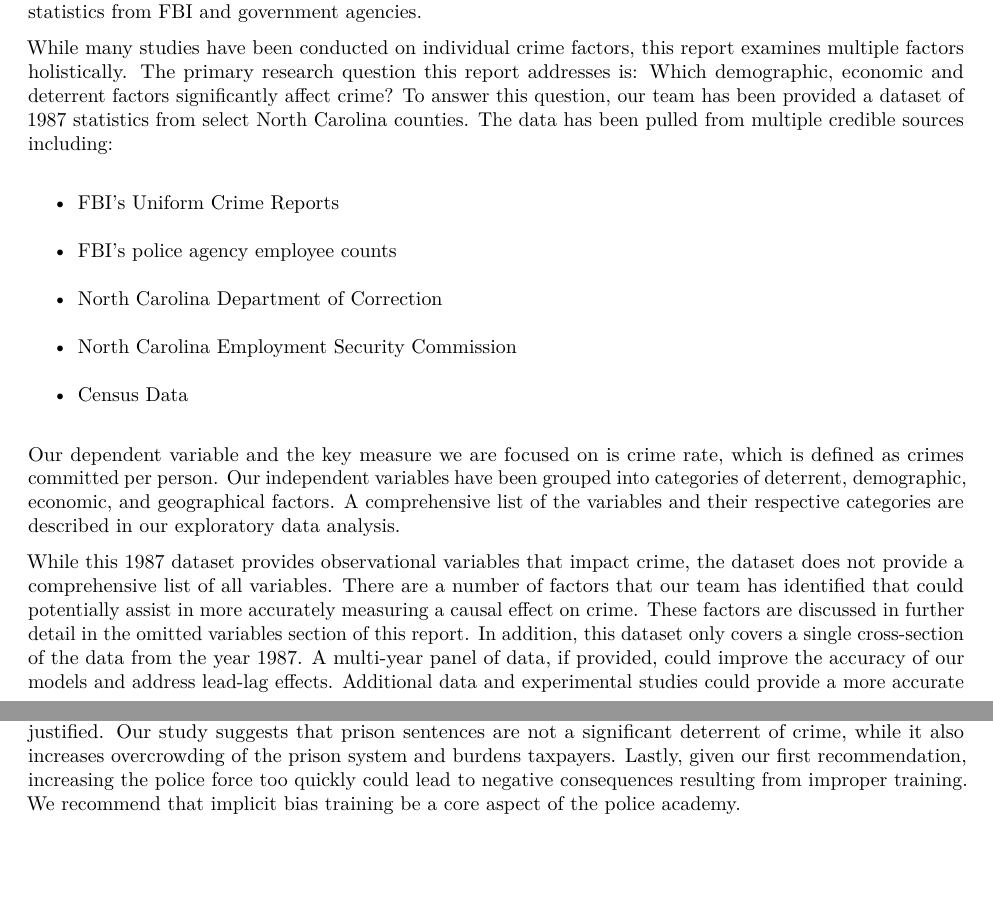
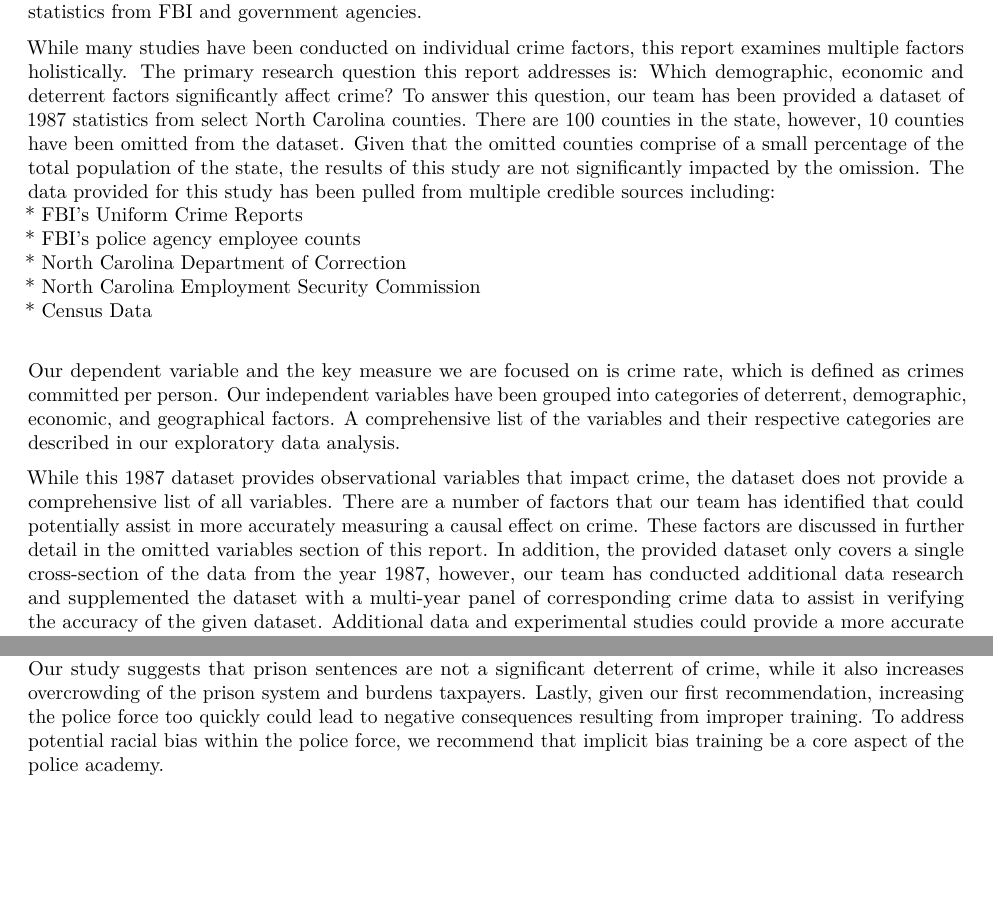
Before and after one commit to joshuajnoble/w203_lab3, an R Markdown document (lab_3_master.Rmd): two parts of pages 1 and 36 of 36, joined at a grey line, cut so that both start at the same text, the shorter picture padded with empty space. Rendered offline with R 4.5, knitr and Pandoc, then LaTeX, with nearby package versions; some code elsewhere in the file could not run offline.

Commit message:
Comment Response RS

```diff
--- a/lab_3_master.Rmd
+++ b/lab_3_master.Rmd
@@ -61,18 +61,16 @@ As crime has seen an increase in the 1980’s, citizens of North Carolina have b
 
 Many studies have examined numerous potential determinants of crimes and it remains a complex and evolving issue. Traditionally, criminal activity is often linked to issues of inequality and poverty. In addition, factors revolving around the criminal justice system are often viewed as having a significant impact, both positive and negative, on crime rate. While there is little debate that these variables affect crime, a one size fits all policy on crime does not properly address the unique issues at the state and county levels. This report aims to identify the complex interactions of crime determinants in North Carolina using recently compiled statistics from FBI and government agencies.
 
-While many studies have been conducted on individual crime factors, this report examines multiple factors holistically. The primary research question this report addresses is: Which demographic, economic and deterrent factors significantly affect crime? To answer this question, our team has been provided a dataset of 1987 statistics from select North Carolina counties. The data has been pulled from multiple credible sources including:\
-
-- FBI’s Uniform Crime Reports\
-- FBI’s police agency employee counts\
-- North Carolina Department of Correction\
-- North Carolina Employment Security Commission\
-- Census Data\
+While many studies have been conducted on individual crime factors, this report examines multiple factors holistically. The primary research question this report addresses is: Which demographic, economic and deterrent factors significantly affect crime? To answer this question, our team has been provided a dataset of 1987 statistics from select North Carolina counties. There are 100 counties in the state, however, 10 counties have been omitted from the dataset. Given that the omitted counties comprise of a small percentage of the total population of the state, the results of this study are not significantly impacted by the omission. The data provided for this study has been pulled from multiple credible sources including:\
+* FBI’s Uniform Crime Reports\
+* FBI’s police agency employee counts\
+* North Carolina Department of Correction\
+* North Carolina Employment Security Commission\
+* Census Data\
 
 Our dependent variable and the key measure we are focused on is crime rate, which is defined as crimes committed per person. Our independent variables have been grouped into categories of deterrent, demographic, economic, and geographical factors. A comprehensive list of the variables and their respective categories are described in our exploratory data analysis.
 
-While this 1987 dataset provides observational variables that impact crime, the dataset does not provide a comprehensive list of all variables. There are a number of factors that our team has identified that could potentially assist in more accurately measuring a causal effect on crime. These factors are discussed in further detail in the omitted variables section of this report. In addition, this dataset only covers a single cross-section of the data from the year 1987. A multi-year panel of data, if provided, could improve the accuracy of our models and address lead-lag effects. Additional data and experimental studies could provide a more accurate casual model, however the statistical results of this report are limited to the information provided in the 1987 dataset. Using these results, our team has prepared recommendations for a political strategy addressing crime in North Carolina.
-
+While this 1987 dataset provides observational variables that impact crime, the dataset does not provide a comprehensive list of all variables. There are a number of factors that our team has identified that could potentially assist in more accurately measuring a causal effect on crime. These factors are discussed in further detail in the omitted variables section of this report. In addition, the provided dataset only covers a single cross-section of the data from the year 1987, however, our team has conducted additional data research and supplemented the dataset with a multi-year panel of corresponding crime data to assist in verifying the accuracy of the given dataset. Additional data and experimental studies could provide a more accurate casual model, however the statistical results of this report are limited to the information provided in the 1987 dataset. Using these results, our team has prepared recommendations for a political strategy addressing crime in North Carolina.
 
 
 __2. A Model Building Process__
@@ -805,4 +803,4 @@ Using the 1987 dataset, we were able to identify the key demographic and deterre
 
 While the results of this report have shown that the economic data does not hold statistical significance in our analysis, that is not an indication that economic factors are not key determinants on crime. The wage statistics provided in the dataset, while important, do not address issues of poverty and inequality which are traditional drivers of crime. As described in the report, omitted variables such as unemployment rate, inflation rate, and income inequality are key economic factors that have a significant effect on crime and should be examined further.
 
-Based on the results of our study, we propose a political strategy that will focus on deterrents and demographic factors to address crime. The first recommendation is to increase the police force and focus on increasing police presence in higher density areas. Second, focus resources on increasing arrests and convictions. The increase in police presence will lead to more arrests, which in turn will lead to more convictions. However, it is recommended that punishment for convictions should not be prison sentences unless necessary and justified. Our study suggests that prison sentences are not a significant deterrent of crime, while it also increases overcrowding of the prison system and burdens taxpayers. Lastly, given our first recommendation, increasing the police force too quickly could lead to negative consequences resulting from improper training. We recommend that implicit bias training be a core aspect of the police academy.
+Based on the results of our study, we propose a political strategy that will focus on deterrents and demographic factors to address crime. The first recommendation is to increase the police force and focus on increasing police presence in higher density areas. Second, focus resources on increasing arrests and convictions. The increase in police presence will lead to more arrests, which in turn will lead to more convictions. However, it is recommended that punishment for convictions should not be prison sentences unless necessary and justified. Our study suggests that prison sentences are not a significant deterrent of crime, while it also increases overcrowding of the prison system and burdens taxpayers. Lastly, given our first recommendation, increasing the police force too quickly could lead to negative consequences resulting from improper training. To address potential racial bias within the police force, we recommend that implicit bias training be a core aspect of the police academy.
```
Also changed, not shown: lab_3_master.Rmd (2 more changed lines).
